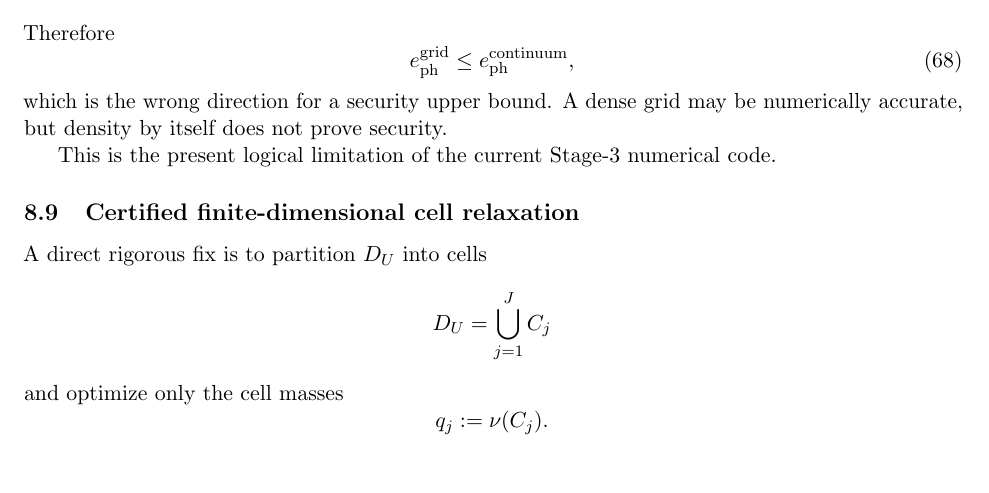
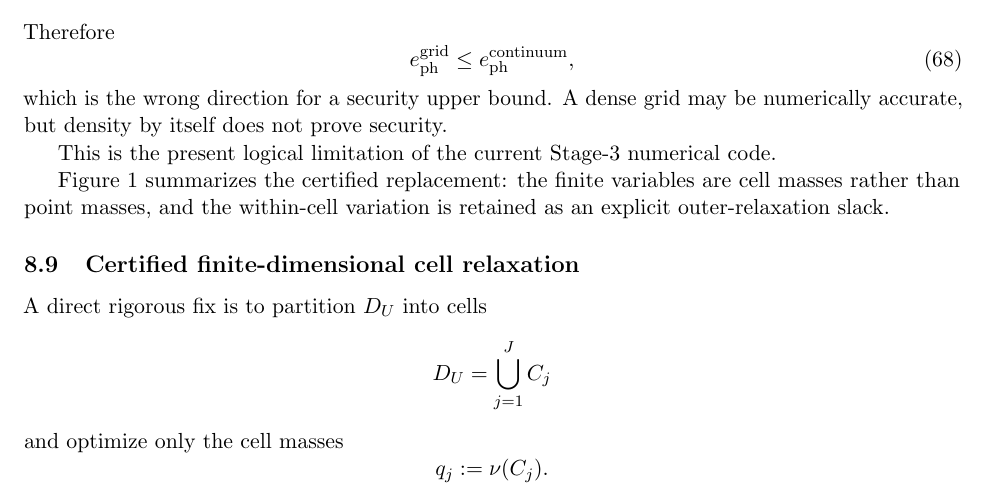
Before and after one commit to PeterSidajaya/qkd-twin-fields-pnp, a LaTeX document (main.tex): part of page 17 of 29, cut so that both start at the same text. Compiled offline with pdfLaTeX.

Commit message:
Embed Stage 3 cell relaxation TikZ figure

```diff
--- a/main.tex
+++ b/main.tex
@@ -3,6 +3,8 @@
 \usepackage[margin=1in]{geometry}
 \usepackage{amsmath,amssymb,bm,amsthm}
 \usepackage{booktabs}
+\usepackage{tikz}
+\usetikzlibrary{arrows.meta,positioning,calc}
 \usepackage{microtype}
 \usepackage[hidelinks]{hyperref}
 
@@ -1539,6 +1541,12 @@ which is the wrong direction for a security upper bound.  A dense grid may be
 numerically accurate, but density by itself does not prove security.
 
 This is the present logical limitation of the current Stage-3 numerical code.
+
+Figure~\ref{fig:stage3-cell-relaxation} summarizes the certified replacement:
+the finite variables are cell masses rather than point masses, and the
+within-cell variation is retained as an explicit outer-relaxation slack.
+
+\input{phase/stage3-cell-relaxation-figure.tex}
 
 \subsection{Certified finite-dimensional cell relaxation}
 
```
